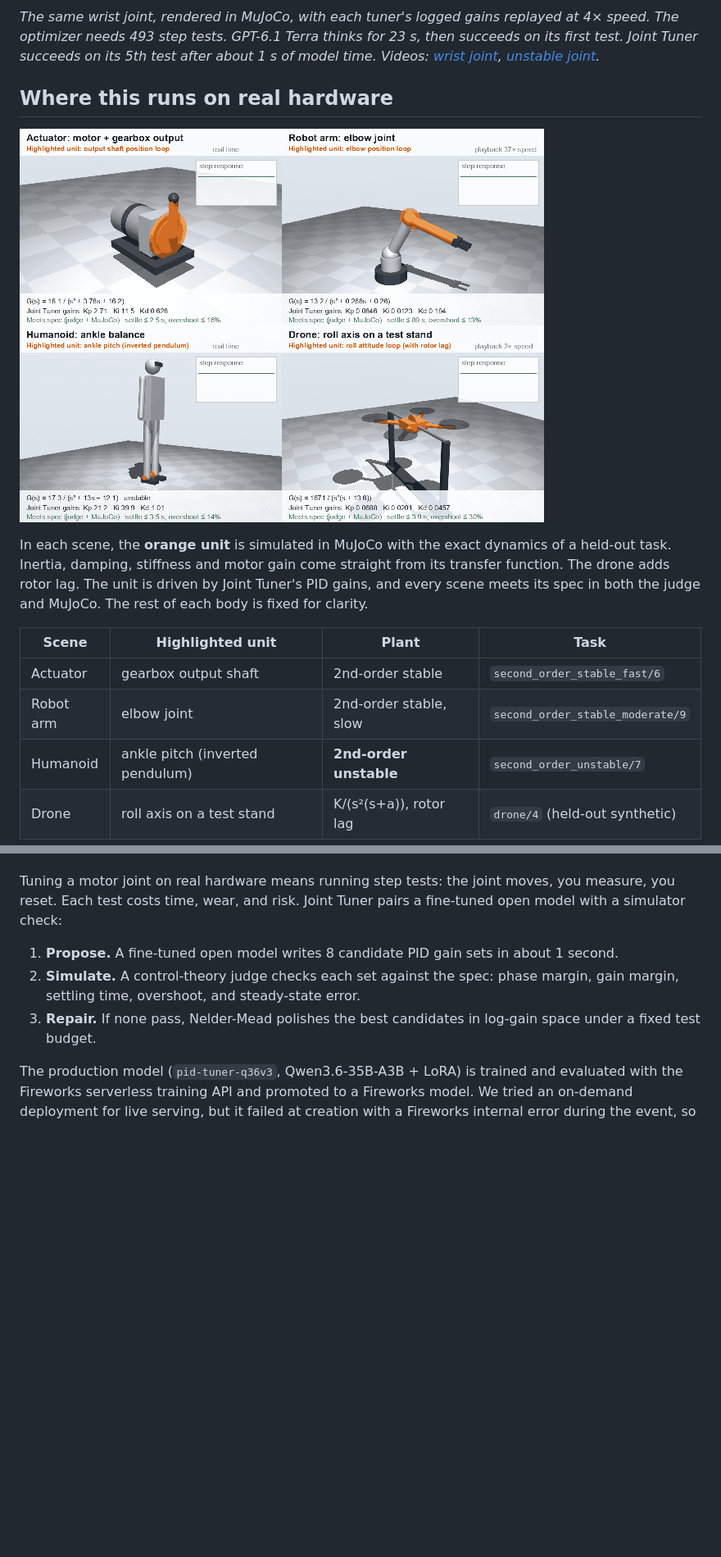
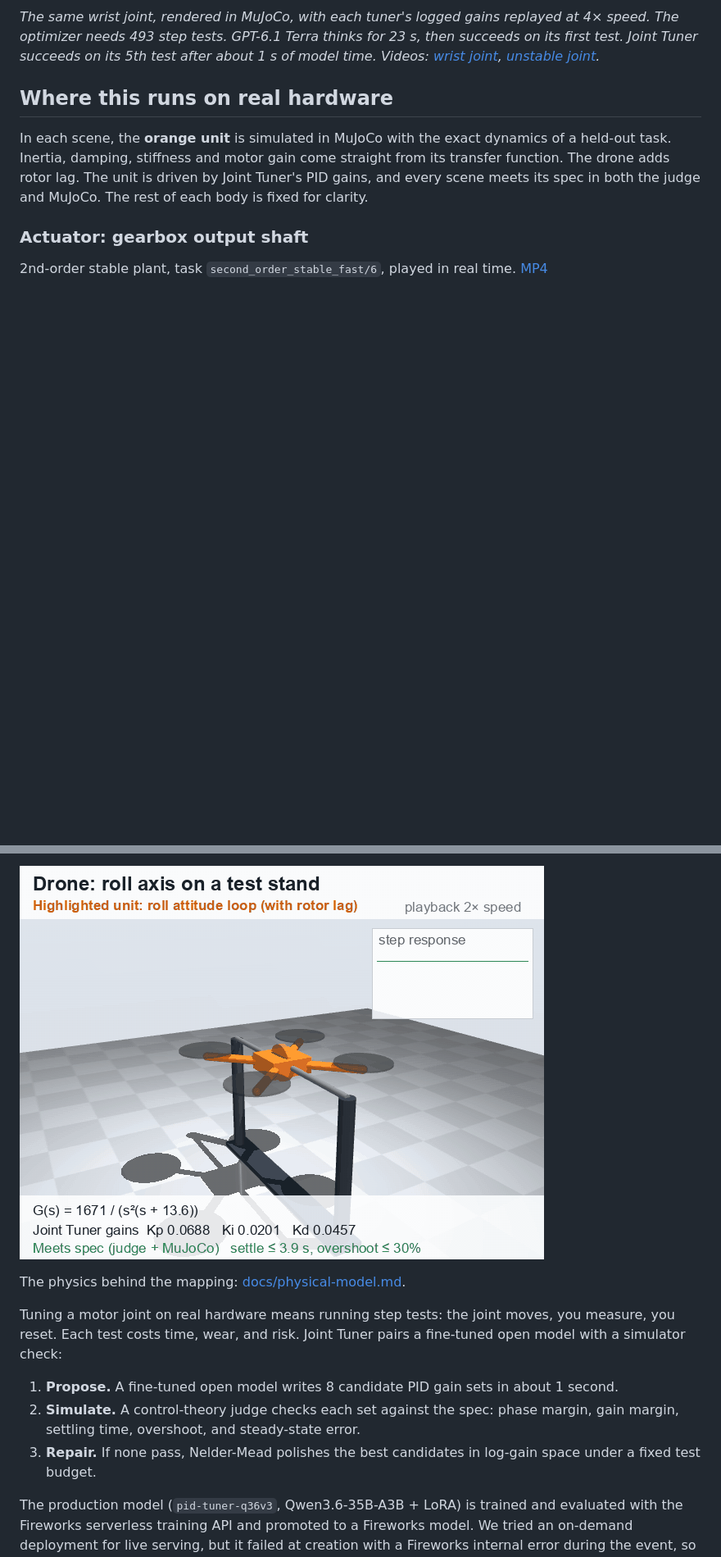
Before and after one commit to sissississi-013/joint-tuner, a Markdown page: README.md, 2 parts joined by grey strips. Shown at 82% size. GitHub-like rendering; pictures changed too: media/drone_roll.gif (added), media/units_grid.gif (deleted); blank space fills up the shorter version.

```diff
--- a/README.md
+++ b/README.md
@@ -8,14 +8,8 @@
 
 ## Where this runs on real hardware
 
-![Four MuJoCo scenes: actuator, robot-arm elbow, humanoid ankle, drone roll axis; the tuned unit is highlighted in orange](media/units_grid.gif)
-
 In each scene, the **orange unit** is simulated in MuJoCo with the exact dynamics of a held-out task. Inertia, damping, stiffness and motor gain come straight from its transfer function. The drone adds rotor lag. The unit is driven by Joint Tuner's PID gains, and every scene meets its spec in both the judge and MuJoCo. The rest of each body is fixed for clarity.
 
-| Scene | Highlighted unit | Plant | Task |
-|---|---|---|---|
-| Actuator | gearbox output shaft | 2nd-order stable | `second_order_stable_fast/6` |
-| Robot arm | elbow joint | 2nd-order stable, slow | `second_order_stable_moderate/9` |
-| Humanoid | ankle pitch (inverted pendulum) | **2nd-order unstable** | `second_order_unstable/7` |
-| Drone | roll axis on a test stand | K/(s²(s+a)), rotor lag | `drone/4` (held-out synthetic) |
+### Actuator: gearbox output shaft
+2nd-order stable plant, task `second_order_stable_fast/6`, played in real time. [MP4](media/actuator.mp4)
 
@@ -23,3 +31,6 @@ Full video: [media/units.mp4](media/units.mp4). The physics behind the mapping:
+![Drone: the roll axis is highlighted](media/drone_roll.gif)
+
+The physics behind the mapping: [docs/physical-model.md](docs/physical-model.md).
 
 Tuning a motor joint on real hardware means running step tests: the joint moves, you measure, you reset. Each test costs time, wear, and risk. Joint Tuner pairs a fine-tuned open model with a simulator check:
 
```
Also changed, not shown: other parts of README.md (+15 -1 lines), docs/physical-model.md (+6 -1 lines), media/actuator.gif (added), media/humanoid_ankle.gif (added), media/robot_arm_elbow.gif (added), 6 other files.
